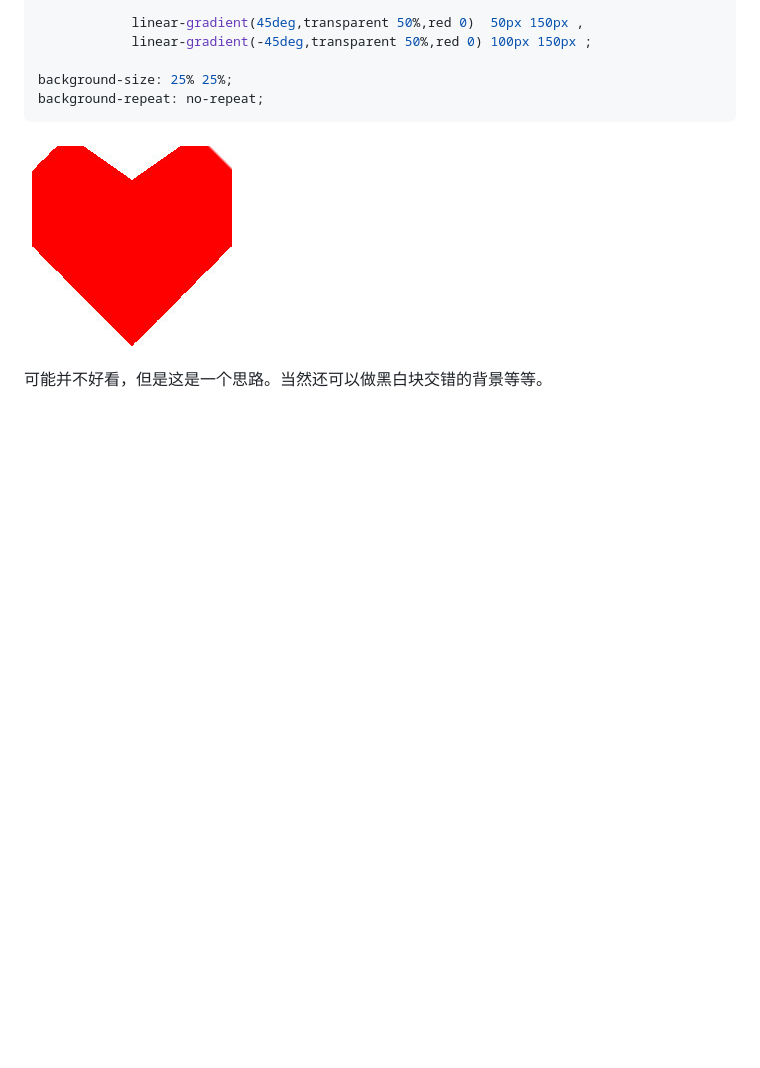
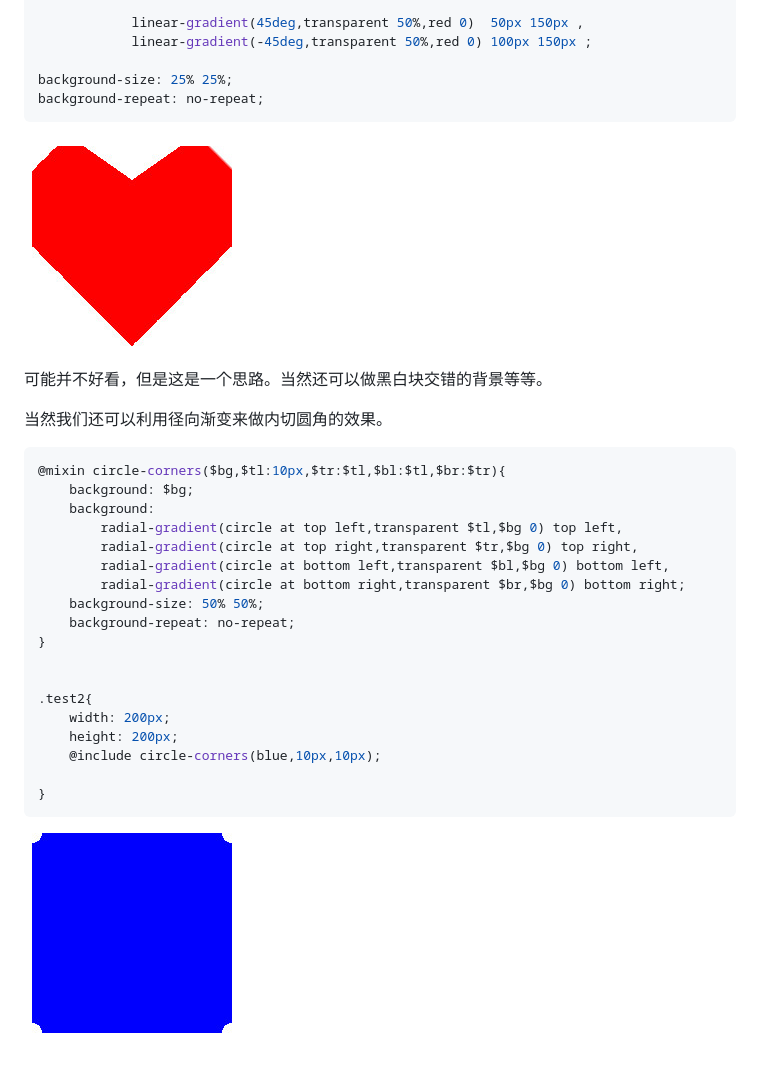
Before and after one commit to djlxiaoshi/css_secrets_study, a Markdown page: 切角效果/切角效果.md, the part around the change. Drawn GitHub-style; pictures changed too: 切角效果/img/内切圆角.jpg (added); blank space fills up the shorter version.

Commit message:
内切圆角

````diff
--- a/切角效果/切角效果.md
+++ b/切角效果/切角效果.md
@@ -89,3 +89,28 @@ background-repeat: no-repeat;
 ![效果图](./img/心形.jpg)
 
 可能并不好看，但是这是一个思路。当然还可以做黑白块交错的背景等等。
+
+当然我们还可以利用径向渐变来做内切圆角的效果。
+
+```css
+@mixin circle-corners($bg,$tl:10px,$tr:$tl,$bl:$tl,$br:$tr){
+    background: $bg;
+    background:
+        radial-gradient(circle at top left,transparent $tl,$bg 0) top left,
+        radial-gradient(circle at top right,transparent $tr,$bg 0) top right,
+        radial-gradient(circle at bottom left,transparent $bl,$bg 0) bottom left,
+        radial-gradient(circle at bottom right,transparent $br,$bg 0) bottom right;
+    background-size: 50% 50%;
+    background-repeat: no-repeat;
+}
+
+
+.test2{
+    width: 200px;
+    height: 200px;
+    @include circle-corners(blue,10px,10px);
+
+}
+```
+
+![效果图](./img/内切圆角.jpg)
````
Also changed, not shown: 切角效果/img/border-img.png (added), 切角效果/img/rounded_corner.png (added), 6 other files.
